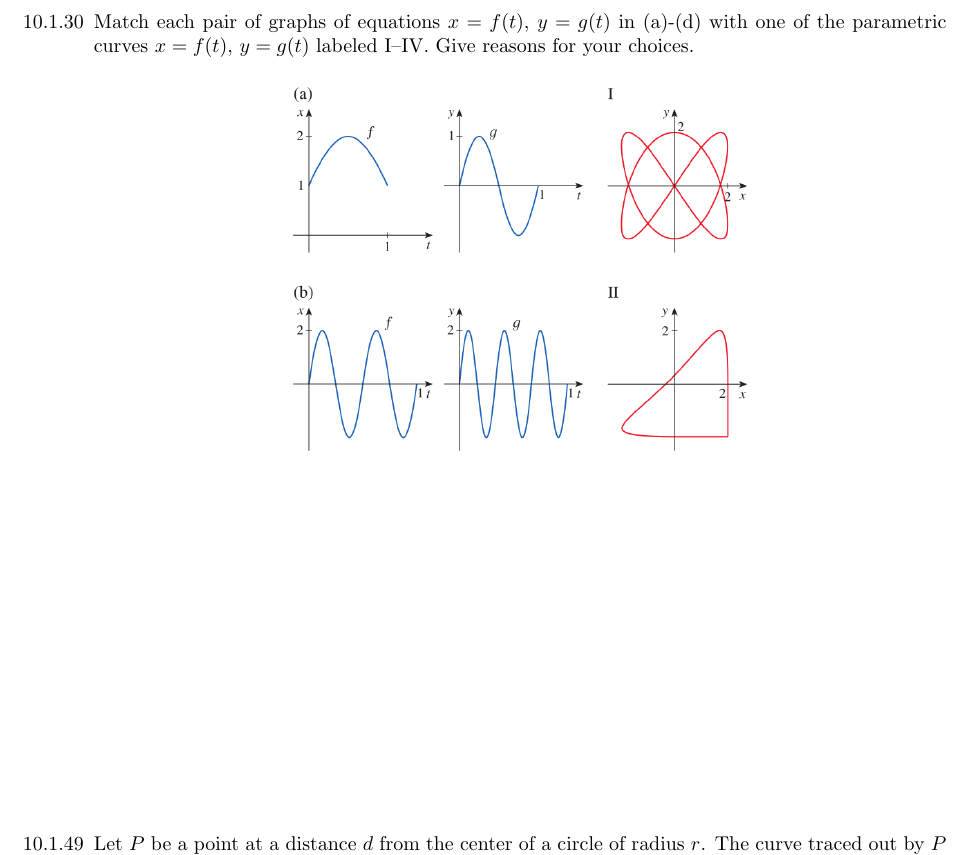
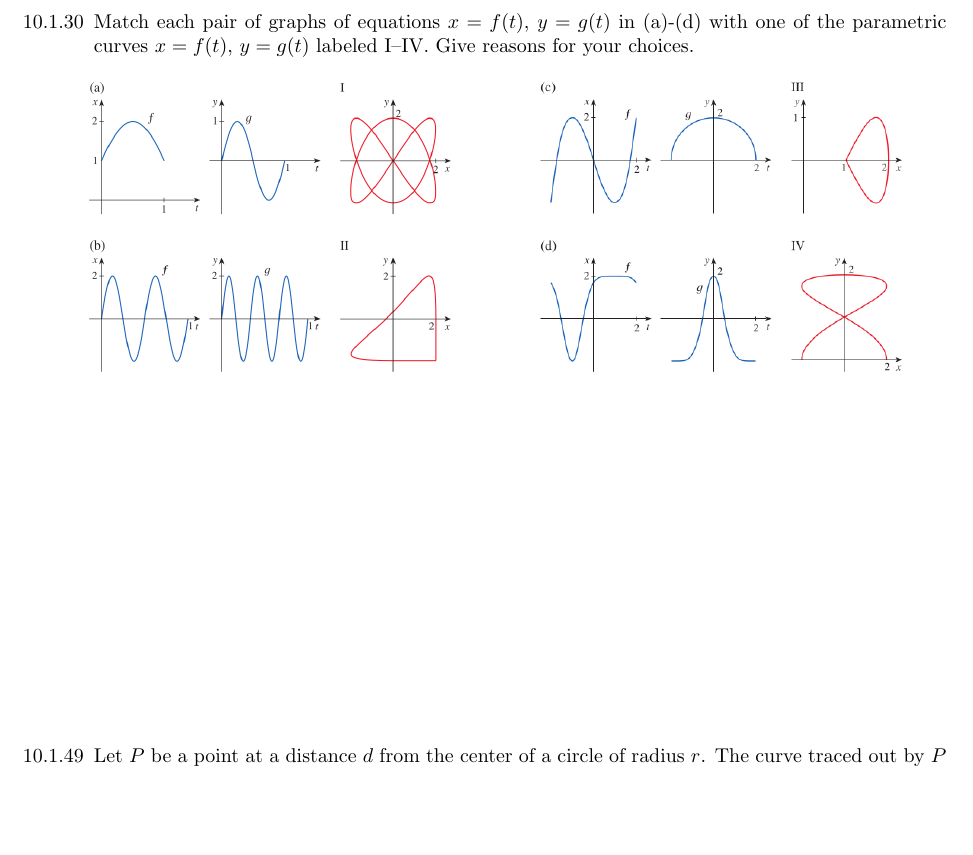
Before and after one commit to YuanYuYuan/calculus-2020, a LaTeX problem sheet (exercise/week15.tex): part of page 2 of 4, cut so that both start at the same text, the shorter picture padded with empty space. Compiled offline with pdfLaTeX.

Commit message:
fix typo

```diff
--- a/exercise/week15.tex
+++ b/exercise/week15.tex
@@ -56,9 +56,17 @@
     Match each pair of graphs of equations $x=f(t)$, $y=g(t)$ in (a)-(d) with one of
     the parametric curves $x=f(t)$, $y=g(t)$ labeled I–IV. Give reasons for your choices.
 
-    \begin{center}
-        \includegraphics[width=8cm]{./png/10.1.30.png}
-    \end{center}
+    \begin{figure}[h]
+        \centering
+        \begin{minipage}{.5\textwidth}
+            \centering
+            \includegraphics[width=.8\linewidth]{./png/10.1.30.png}
+        \end{minipage}%
+        \begin{minipage}{.5\textwidth}
+            \centering
+            \includegraphics[width=.8\linewidth]{./png/10.1.30-2.png}
+        \end{minipage}
+    \end{figure}
 
     \vspace{6cm}
 
```
Also changed, not shown: exercise/png/10.1.30-2.png (added), exercise/week15.pdf.
